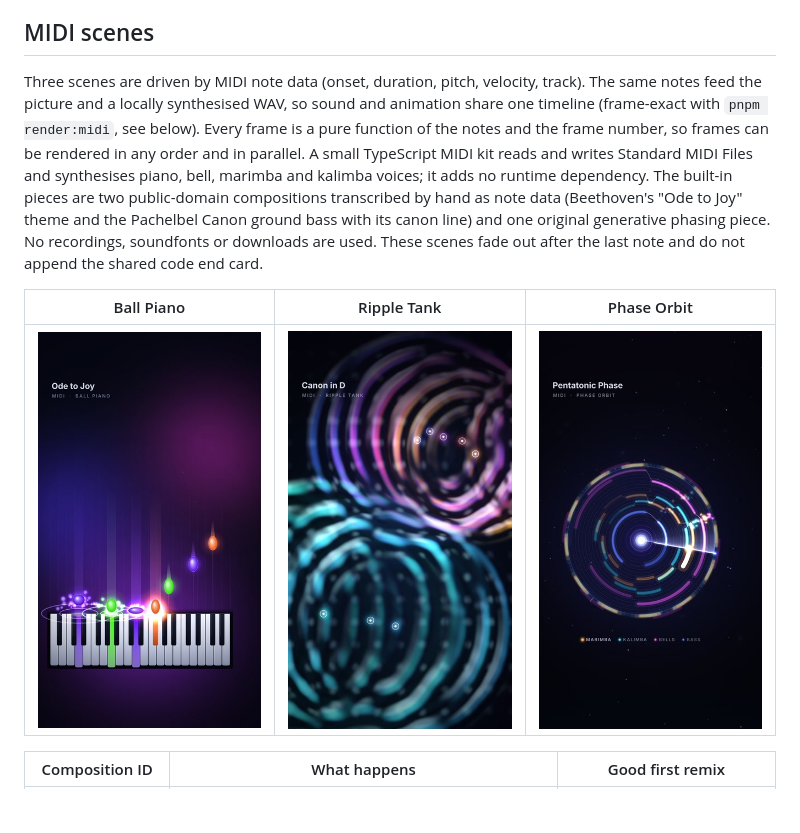
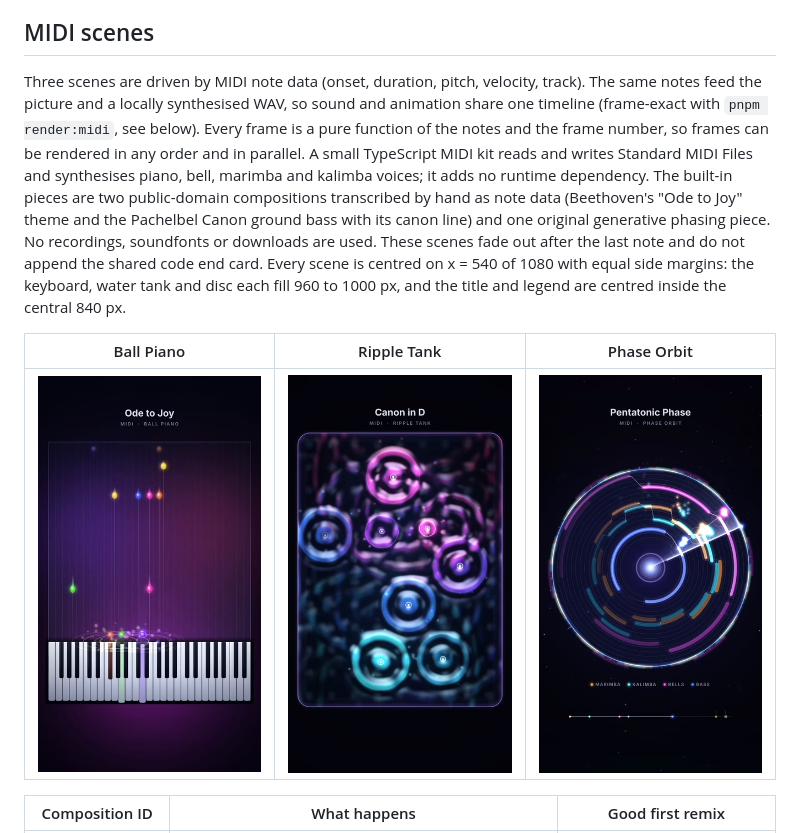
Before and after one commit to oyren-ai/animations, a Markdown page: README.md, the part around the change. GitHub-like rendering; pictures changed too: docs/previews/MidiBallPiano.jpg, docs/previews/MidiPhaseOrbit.jpg, docs/previews/MidiRippleTank.jpg; blank space fills up the shorter version.

```diff
--- a/README.md
+++ b/README.md
@@ -195,7 +195,7 @@ Render and inspect frames after changing the layout or motion. A passing typeche
 
 ## MIDI scenes
 
-Three scenes are driven by MIDI note data (onset, duration, pitch, velocity, track). The same notes feed the picture and a locally synthesised WAV, so sound and animation share one timeline (frame-exact with `pnpm render:midi`, see below). Every frame is a pure function of the notes and the frame number, so frames can be rendered in any order and in parallel. A small TypeScript MIDI kit reads and writes Standard MIDI Files and synthesises piano, bell, marimba and kalimba voices; it adds no runtime dependency. The built-in pieces are two public-domain compositions transcribed by hand as note data (Beethoven's "Ode to Joy" theme and the Pachelbel Canon ground bass with its canon line) and one original generative phasing piece. No recordings, soundfonts or downloads are used. These scenes fade out after the last note and do not append the shared code end card.
+Three scenes are driven by MIDI note data (onset, duration, pitch, velocity, track). The same notes feed the picture and a locally synthesised WAV, so sound and animation share one timeline (frame-exact with `pnpm render:midi`, see below). Every frame is a pure function of the notes and the frame number, so frames can be rendered in any order and in parallel. A small TypeScript MIDI kit reads and writes Standard MIDI Files and synthesises piano, bell, marimba and kalimba voices; it adds no runtime dependency. The built-in pieces are two public-domain compositions transcribed by hand as note data (Beethoven's "Ode to Joy" theme and the Pachelbel Canon ground bass with its canon line) and one original generative phasing piece. No recordings, soundfonts or downloads are used. These scenes fade out after the last note and do not append the shared code end card. Every scene is centred on x = 540 of 1080 with equal side margins: the keyboard, water tank and disc each fill 960 to 1000 px, and the title and legend are centred inside the central 840 px.
 
 | Ball Piano | Ripple Tank | Phase Orbit |
 | --- | --- | --- |
```
Also changed, not shown: 15 other files.
